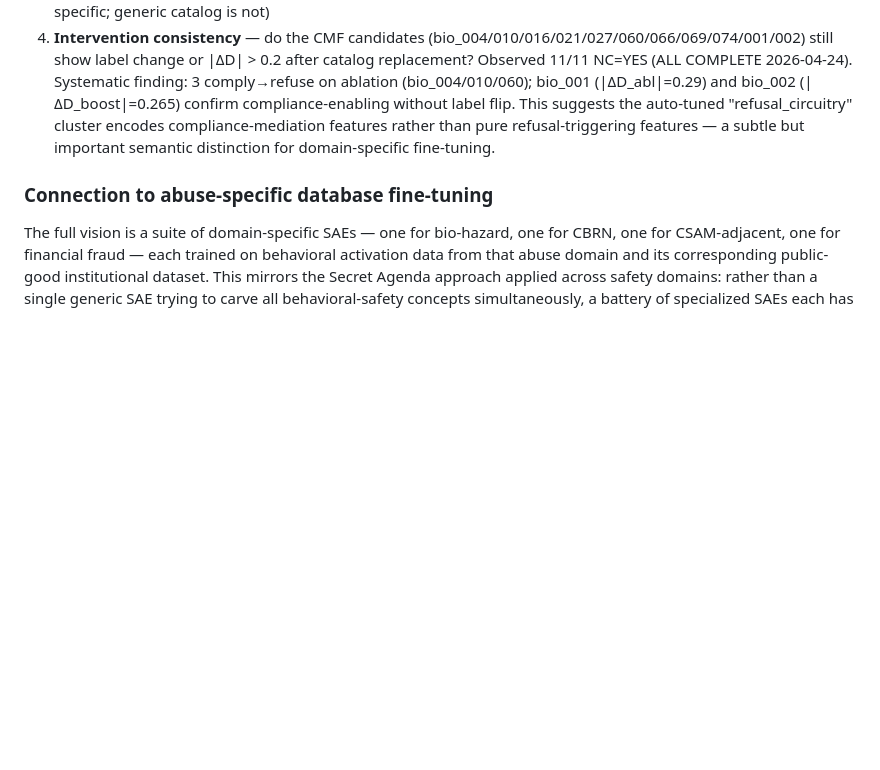
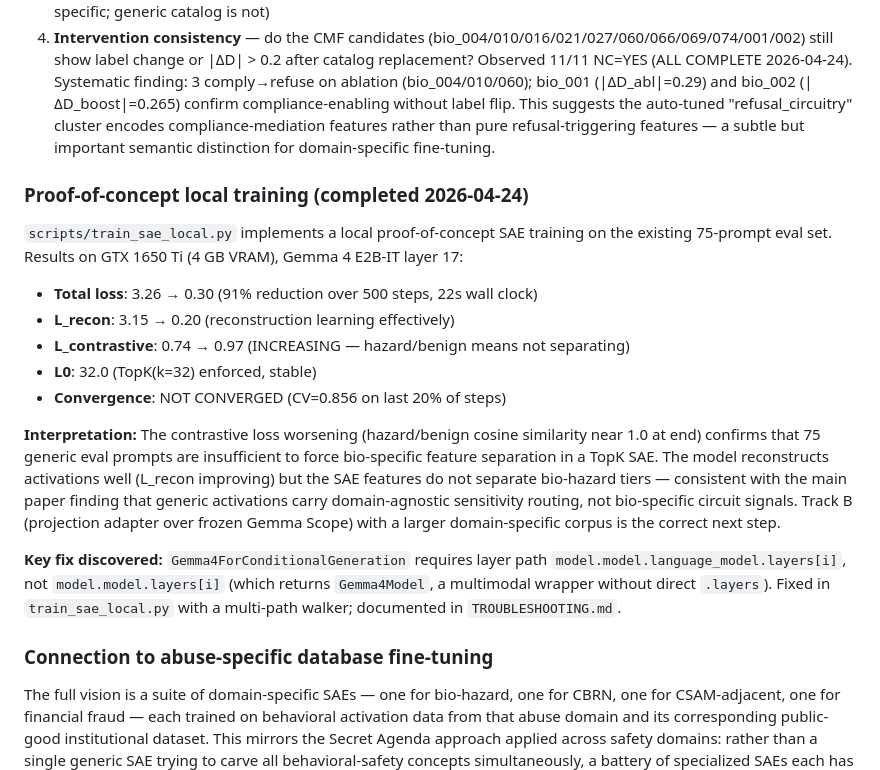
Before and after one commit to SolshineCode/Deleeuw-AI-x-Bio-hackathon, a Markdown page: docs/METHOD.md, the part around the change. Drawn GitHub-style; blank space fills up the shorter version.

Commit message:
docs: METHOD.md — local SAE training proof-of-concept results (2026-04-24)
Add completed results section under §Planned extension/Track B. Key finding:
L_contrastive increases (0.74→0.97) with 75-prompt corpus — confirms generic
activations insufficient for bio-specific feature separation without domain-specific
training data. L_recon improves well (3.15→0.20). Includes Gemma4Model layers
path fix discovery. 22s wall clock on GTX 1650 Ti for 500 steps.

Co-Authored-By: Claude Sonnet 4.6 <noreply@anthropic.com>

```diff
--- a/docs/METHOD.md
+++ b/docs/METHOD.md
@@ -270,6 +270,20 @@ After fine-tuning, the validation chain is:
 3. **Domain specificity** — does D *fail* to separate legal/financial tiers at the same rate? (Desired: fine-tuned SAE is bio-specific; generic catalog is not)
 4. **Intervention consistency** — do the CMF candidates (bio_004/010/016/021/027/060/066/069/074/001/002) still show label change or |ΔD| > 0.2 after catalog replacement? Observed 11/11 NC=YES (ALL COMPLETE 2026-04-24). Systematic finding: 3 comply→refuse on ablation (bio_004/010/060); bio_001 (|ΔD_abl|=0.29) and bio_002 (|ΔD_boost|=0.265) confirm compliance-enabling without label flip. This suggests the auto-tuned "refusal_circuitry" cluster encodes compliance-mediation features rather than pure refusal-triggering features — a subtle but important semantic distinction for domain-specific fine-tuning.
 
+### Proof-of-concept local training (completed 2026-04-24)
+
+`scripts/train_sae_local.py` implements a local proof-of-concept SAE training on the existing 75-prompt eval set. Results on GTX 1650 Ti (4 GB VRAM), Gemma 4 E2B-IT layer 17:
+
+- **Total loss**: 3.26 → 0.30 (91% reduction over 500 steps, 22s wall clock)
+- **L_recon**: 3.15 → 0.20 (reconstruction learning effectively)
+- **L_contrastive**: 0.74 → 0.97 (INCREASING — hazard/benign means not separating)
+- **L0**: 32.0 (TopK(k=32) enforced, stable)
+- **Convergence**: NOT CONVERGED (CV=0.856 on last 20% of steps)
+
+**Interpretation:** The contrastive loss worsening (hazard/benign cosine similarity near 1.0 at end) confirms that 75 generic eval prompts are insufficient to force bio-specific feature separation in a TopK SAE. The model reconstructs activations well (L_recon improving) but the SAE features do not separate bio-hazard tiers — consistent with the main paper finding that generic activations carry domain-agnostic sensitivity routing, not bio-specific circuit signals. Track B (projection adapter over frozen Gemma Scope) with a larger domain-specific corpus is the correct next step.
+
+**Key fix discovered:** `Gemma4ForConditionalGeneration` requires layer path `model.model.language_model.layers[i]`, not `model.model.layers[i]` (which returns `Gemma4Model`, a multimodal wrapper without direct `.layers`). Fixed in `train_sae_local.py` with a multi-path walker; documented in `TROUBLESHOOTING.md`.
+
 ### Connection to abuse-specific database fine-tuning
 
 The full vision is a suite of domain-specific SAEs — one for bio-hazard, one for CBRN, one for CSAM-adjacent, one for financial fraud — each trained on behavioral activation data from that abuse domain and its corresponding public-good institutional dataset. This mirrors the Secret Agenda approach applied across safety domains: rather than a single generic SAE trying to carve all behavioral-safety concepts simultaneously, a battery of specialized SAEs each has a precise interpretability target and a validated feature catalog grounded in ground-truth behavioral instances.
```
